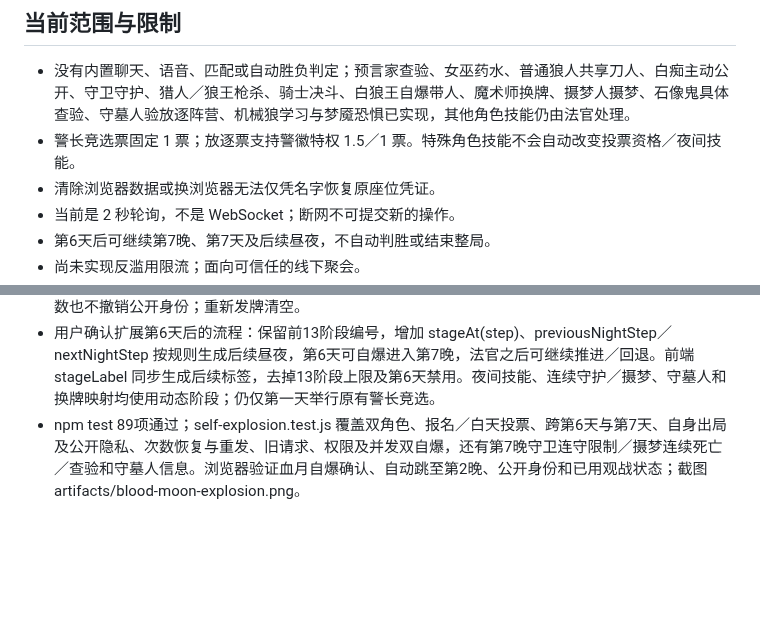
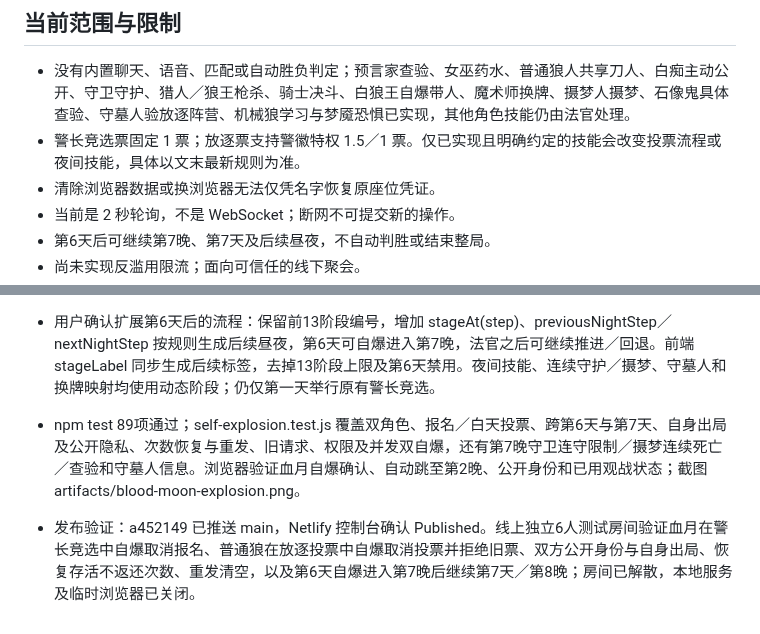
Before and after one commit to 6VSOFT/LRS_JUDGE, a Markdown page: handoff.md, 2 parts joined by grey strips. Rendered like a GitHub page; blank space fills up the shorter version.

Commit message:
docs: record self-explosion production verification [skip ci]

```diff
--- a/handoff.md
+++ b/handoff.md
@@ -134,7 +134,7 @@
 ## 当前范围与限制
 
 - 没有内置聊天、语音、匹配或自动胜负判定；预言家查验、女巫药水、普通狼人共享刀人、白痴主动公开、守卫守护、猎人／狼王枪杀、骑士决斗、白狼王自爆带人、魔术师换牌、摄梦人摄梦、石像鬼具体查验、守墓人验放逐阵营、机械狼学习与梦魇恐惧已实现，其他角色技能仍由法官处理。
-- 警长竞选票固定 1 票；放逐票支持警徽特权 1.5／1 票。特殊角色技能不会自动改变投票资格／夜间技能。
+- 警长竞选票固定 1 票；放逐票支持警徽特权 1.5／1 票。仅已实现且明确约定的技能会改变投票流程或夜间技能，具体以文末最新规则为准。
 - 清除浏览器数据或换浏览器无法仅凭名字恢复原座位凭证。
 - 当前是 2 秒轮询，不是 WebSocket；断网不可提交新的操作。
 - 第6天后可继续第7晚、第7天及后续昼夜，不自动判胜或结束整局。
@@ -378,3 +378,5 @@
 - game.revealedWolves 向法官、所有玩家及公开查房提供已自爆者的座位和角色；未公开玩家仍不下发角色。玩家列表显示「已公開 · 狼人／血月使徒」，本人显示已用状态。恢复存活、回退／重连不恢复次数也不撤销公开身份；重新发牌清空。
 - 用户确认扩展第6天后的流程：保留前13阶段编号，增加 stageAt(step)、previousNightStep／nextNightStep 按规则生成后续昼夜，第6天可自爆进入第7晚，法官之后可继续推进／回退。前端 stageLabel 同步生成后续标签，去掉13阶段上限及第6天禁用。夜间技能、连续守护／摄梦、守墓人和换牌映射均使用动态阶段；仍仅第一天举行原有警长竞选。
 - npm test 89项通过；self-explosion.test.js 覆盖双角色、报名／白天投票、跨第6天与第7天、自身出局及公开隐私、次数恢复与重发、旧请求、权限及并发双自爆，还有第7晚守卫连守限制／摄梦连续死亡／查验和守墓人信息。浏览器验证血月自爆确认、自动跳至第2晚、公开身份和已用观战状态；截图 artifacts/blood-moon-explosion.png。
+
+- 发布验证：a452149 已推送 main，Netlify 控制台确认 Published。线上独立6人测试房间验证血月在警长竞选中自爆取消报名、普通狼在放逐投票中自爆取消投票并拒绝旧票、双方公开身份与自身出局、恢复存活不返还次数、重发清空，以及第6天自爆进入第7晚后继续第7天／第8晚；房间已解散，本地服务及临时浏览器已关闭。
```
